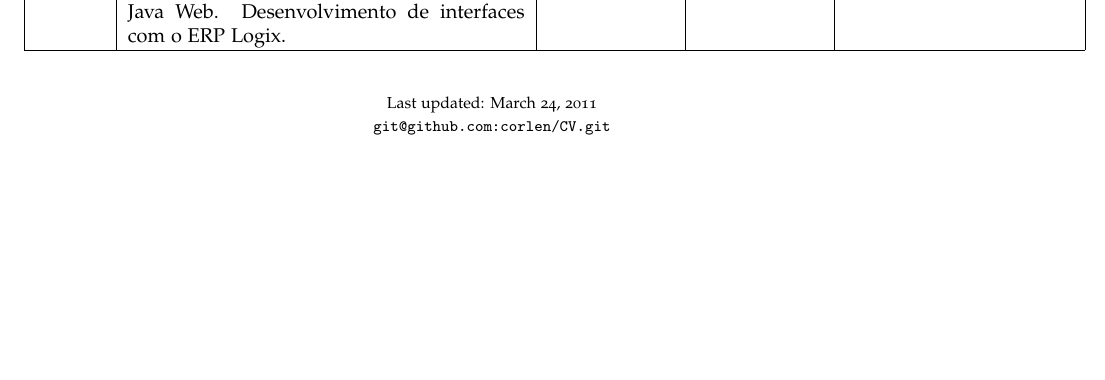
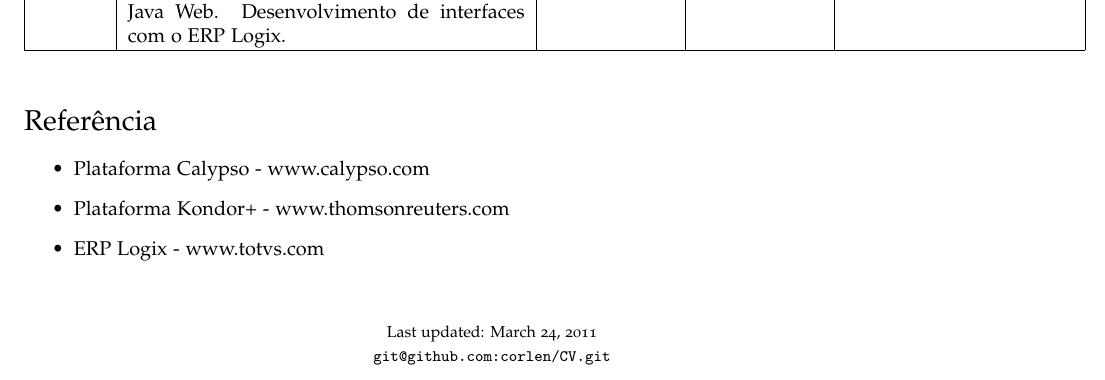
Before and after one commit to corlen/CV, a LaTeX CV (cv-maximiliano-pt-br.tex): part of page 2 of 2, cut so that both start at the same text, the shorter picture padded with empty space. Compiled offline with pdfLaTeX.

Commit message:
Adding reference section on pt-br

```diff
--- a/cv-maximiliano-pt-br.tex
+++ b/cv-maximiliano-pt-br.tex
@@ -146,6 +146,16 @@
 
 \bigskip
 
+\section*{Referência}
+
+\begin{itemize}
+\item Plataforma Calypso - www.calypso.com
+\item Plataforma Kondor+ - www.thomsonreuters.com
+\item ERP Logix - www.totvs.com
+\end{itemize}
+
+\bigskip
+
 % Footer
 \begin{center}
   \begin{footnotesize}
```
Also changed, not shown: cv-maximiliano-pt-br.pdf.
